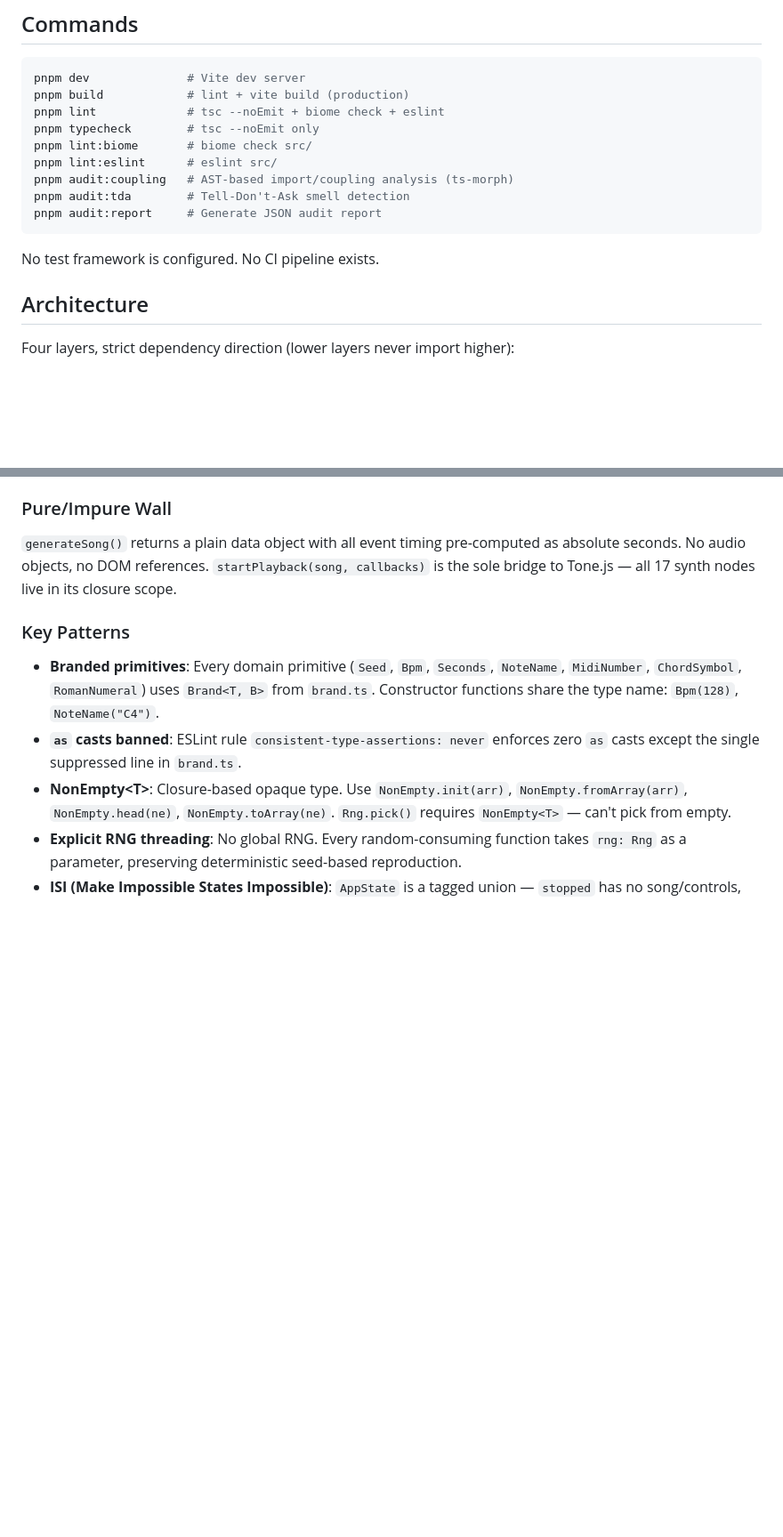
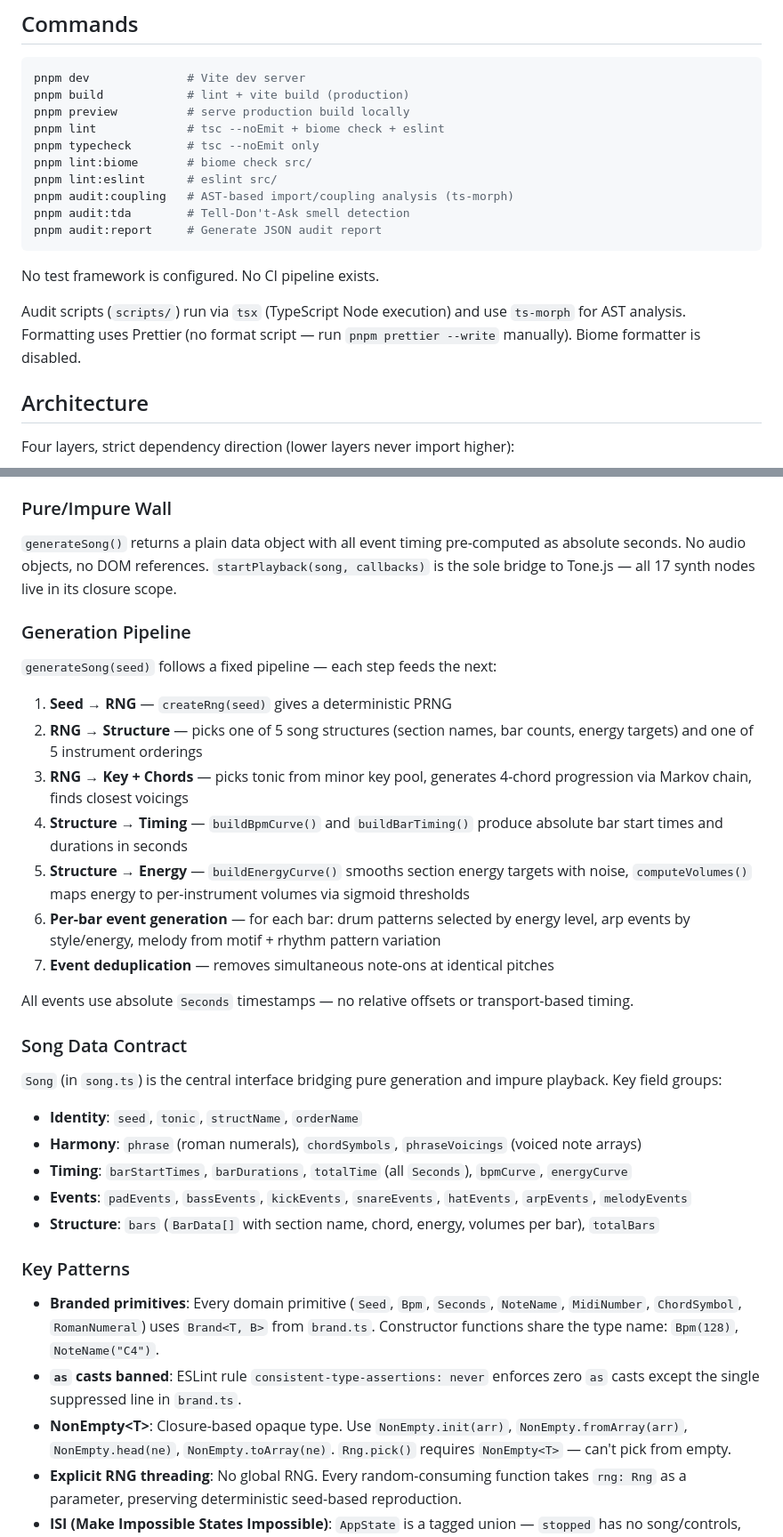
Before and after one commit to jigargosar/song-engine, a Markdown page: CLAUDE.md, 2 parts joined by grey strips. Shown at 89% size. GitHub-like rendering; blank space fills up the shorter version.

Commit message:
WIP snapshot before archiving (2026-10-06)

````diff
--- a/CLAUDE.md
+++ b/CLAUDE.md
@@ -11,6 +11,7 @@ A browser-based procedural music generator. Given a numeric seed, `generateSong(
 ```bash
 pnpm dev              # Vite dev server
 pnpm build            # lint + vite build (production)
+pnpm preview          # serve production build locally
 pnpm lint             # tsc --noEmit + biome check + eslint
 pnpm typecheck        # tsc --noEmit only
 pnpm lint:biome       # biome check src/
@@ -21,6 +22,8 @@ pnpm audit:report     # Generate JSON audit report
 ```
 
 No test framework is configured. No CI pipeline exists.
+
+Audit scripts (`scripts/`) run via `tsx` (TypeScript Node execution) and use `ts-morph` for AST analysis. Formatting uses Prettier (no format script — run `pnpm prettier --write` manually). Biome formatter is disabled.
 
 ## Architecture
 
@@ -44,6 +47,29 @@ Four layers, strict dependency direction (lower layers never import higher):
 ### Pure/Impure Wall
 
 `generateSong()` returns a plain data object with all event timing pre-computed as absolute seconds. No audio objects, no DOM references. `startPlayback(song, callbacks)` is the sole bridge to Tone.js — all 17 synth nodes live in its closure scope.
+
+### Generation Pipeline
+
+`generateSong(seed)` follows a fixed pipeline — each step feeds the next:
+
+1. **Seed → RNG** — `createRng(seed)` gives a deterministic PRNG
+2. **RNG → Structure** — picks one of 5 song structures (section names, bar counts, energy targets) and one of 5 instrument orderings
+3. **RNG → Key + Chords** — picks tonic from minor key pool, generates 4-chord progression via Markov chain, finds closest voicings
+4. **Structure → Timing** — `buildBpmCurve()` and `buildBarTiming()` produce absolute bar start times and durations in seconds
+5. **Structure → Energy** — `buildEnergyCurve()` smooths section energy targets with noise, `computeVolumes()` maps energy to per-instrument volumes via sigmoid thresholds
+6. **Per-bar event generation** — for each bar: drum patterns selected by energy level, arp events by style/energy, melody from motif + rhythm pattern variation
+7. **Event deduplication** — removes simultaneous note-ons at identical pitches
+
+All events use absolute `Seconds` timestamps — no relative offsets or transport-based timing.
+
+### Song Data Contract
+
+`Song` (in `song.ts`) is the central interface bridging pure generation and impure playback. Key field groups:
+- **Identity**: `seed`, `tonic`, `structName`, `orderName`
+- **Harmony**: `phrase` (roman numerals), `chordSymbols`, `phraseVoicings` (voiced note arrays)
+- **Timing**: `barStartTimes`, `barDurations`, `totalTime` (all `Seconds`), `bpmCurve`, `energyCurve`
+- **Events**: `padEvents`, `bassEvents`, `kickEvents`, `snareEvents`, `hatEvents`, `arpEvents`, `melodyEvents`
+- **Structure**: `bars` (`BarData[]` with section name, chord, energy, volumes per bar), `totalBars`
 
 ### Key Patterns
 
````
